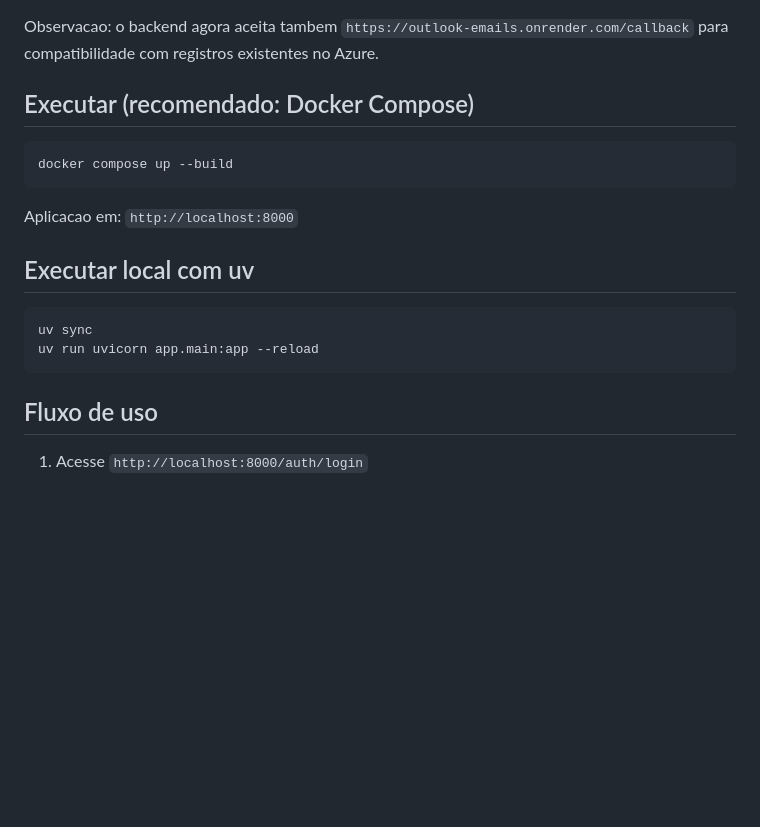
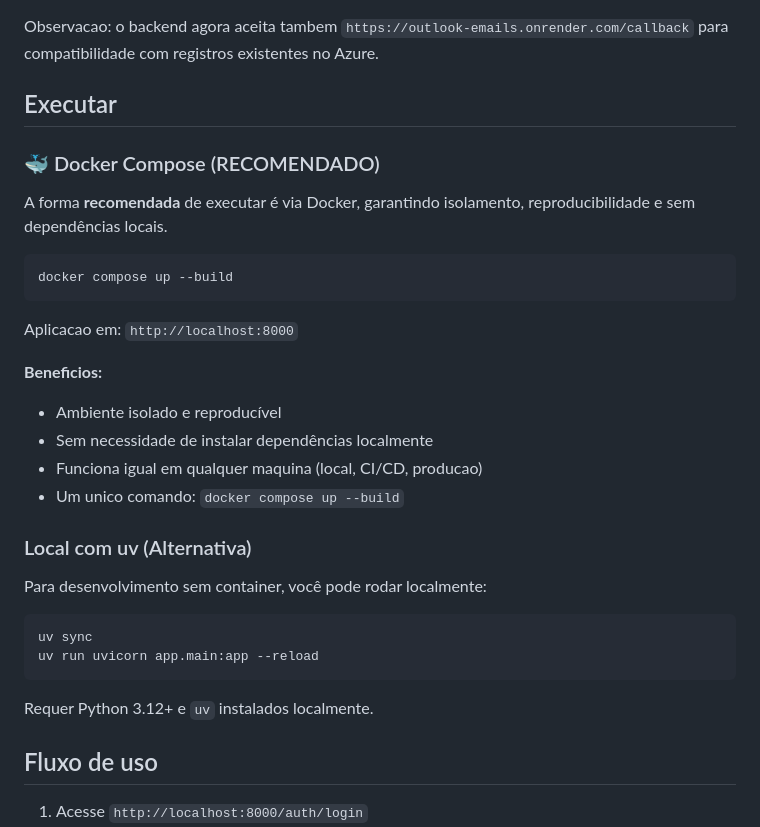
Before and after one commit to victor-ferreira-fai-ufscar/outlook-emails, a Markdown page: README.md, the part around the change. Rendered like a GitHub page; blank space fills up the shorter version.

Commit message:
Enhances README with Docker Compose execution instructions and benefits; clarifies local execution alternatives
Co-authored-by: Copilot <copilot@github.com>

````diff
--- a/README.md
+++ b/README.md
@@ -54,7 +54,11 @@ Use valores diferentes para local e producao:
 
 Observacao: o backend agora aceita tambem `https://outlook-emails.onrender.com/callback` para compatibilidade com registros existentes no Azure.
 
-## Executar (recomendado: Docker Compose)
+## Executar
+
+### 🐳 Docker Compose (RECOMENDADO)
+
+A forma **recomendada** de executar é via Docker, garantindo isolamento, reproducibilidade e sem dependências locais.
 
 ```bash
 docker compose up --build
@@ -62,12 +66,23 @@ docker compose up --build
 
 Aplicacao em: `http://localhost:8000`
 
-## Executar local com uv
+**Beneficios:**
+
+- Ambiente isolado e reproducível
+- Sem necessidade de instalar dependências localmente
+- Funciona igual em qualquer maquina (local, CI/CD, producao)
+- Um unico comando: `docker compose up --build`
+
+### Local com uv (Alternativa)
+
+Para desenvolvimento sem container, você pode rodar localmente:
 
 ```bash
 uv sync
 uv run uvicorn app.main:app --reload
 ```
+
+Requer Python 3.12+ e `uv` instalados localmente.
 
 ## Fluxo de uso
 
````
Also changed, not shown: .github/copilot-instructions.md (+33 -27 lines).
